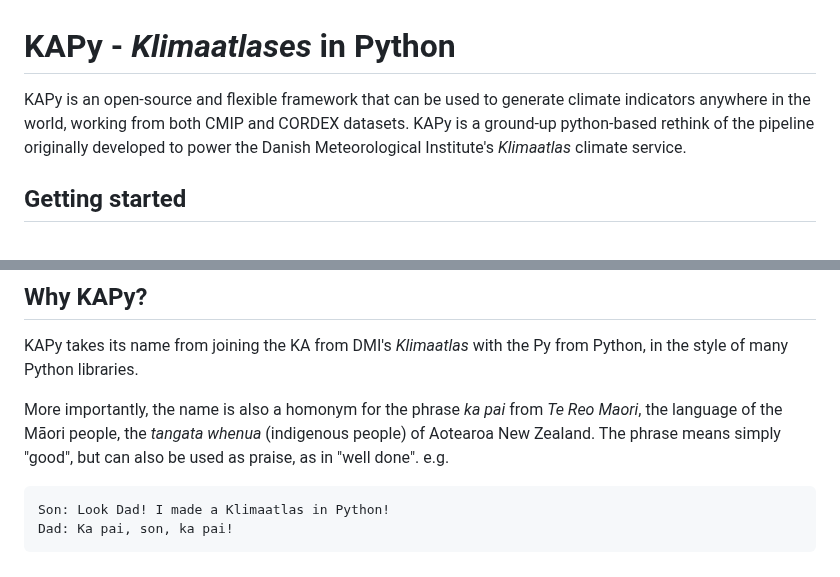
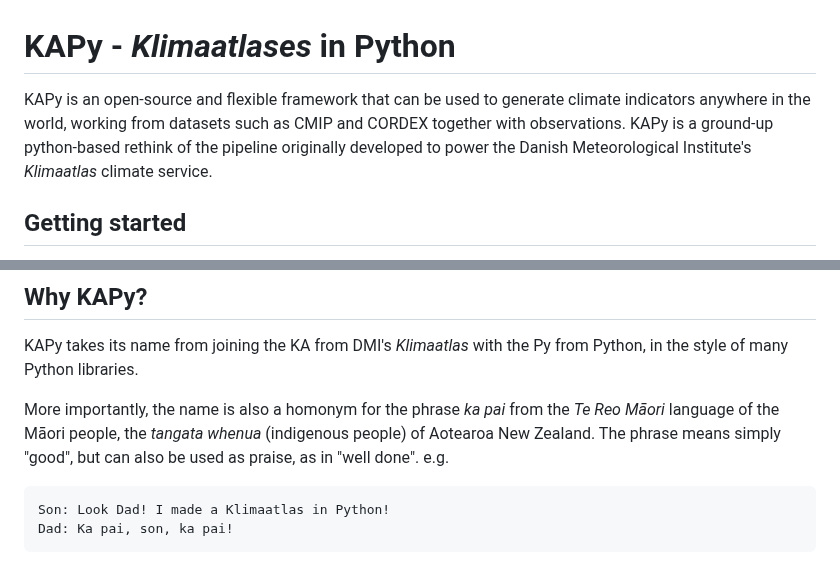
Before and after one commit to Klimaatlas/KAPy, a Markdown page: README.md, 2 parts joined by grey strips. Rendered like a GitHub page.

````diff
--- a/README.md
+++ b/README.md
@@ -1,6 +1,6 @@
 # KAPy - *Klimaatlases* in Python
 
-KAPy is an open-source and flexible framework that can be used to generate climate indicators anywhere in the world, working from both CMIP and CORDEX datasets. KAPy is a ground-up python-based rethink of the pipeline originally developed to power the Danish Meteorological Institute's *Klimaatlas* climate service.
+KAPy is an open-source and flexible framework that can be used to generate climate indicators anywhere in the world, working from datasets such as CMIP and CORDEX together with observations. KAPy is a ground-up python-based rethink of the pipeline originally developed to power the Danish Meteorological Institute's *Klimaatlas* climate service.
 
 ## Getting started
 
@@ -83,7 +70,7 @@ The development of KAPy is financed via a grant from the Danish Central Governme
 
 KAPy takes its name from joining the KA from DMI's *Klimaatlas* with the Py from Python, in the style of many Python libraries.
 
-More importantly, the name is also a homonym for the phrase *ka pai* from *Te Reo Maori*, the language of the Māori people, the *tangata whenua* (indigenous people) of Aotearoa New Zealand. The phrase means simply "good", but can also be used as praise, as in "well done". e.g.
+More importantly, the name is also a homonym for the phrase *ka pai* from the *Te Reo Māori* language of the Māori people, the *tangata whenua* (indigenous people) of Aotearoa New Zealand. The phrase means simply "good", but can also be used as praise, as in "well done". e.g.
 
 ```
 Son: Look Dad! I made a Klimaatlas in Python!
````
Also changed, not shown: other parts of README.md (+9 -22 lines).
